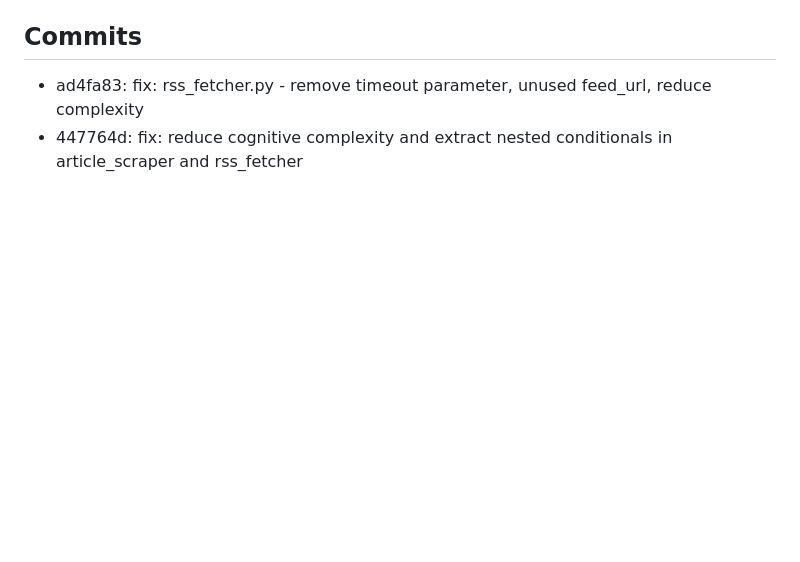
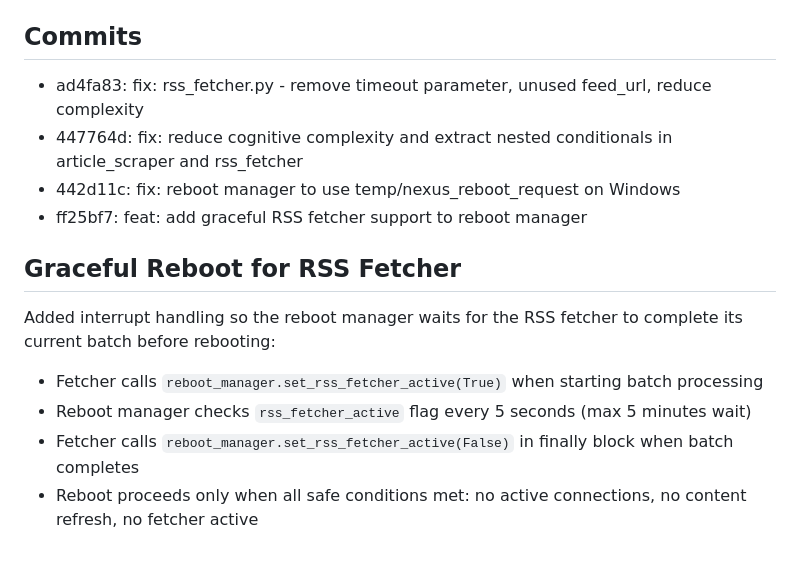
Before and after one commit to nbcr/Nexus, a Markdown page: PROJECT_CONTEXT.md, the part around the change. Rendered like a GitHub page; blank space fills up the shorter version.

Commit message:
docs: add graceful reboot details to PROJECT_CONTEXT, remove duplicate update file

```diff
--- a/PROJECT_CONTEXT.md
+++ b/PROJECT_CONTEXT.md
@@ -1603,3 +1603,12 @@ The reboot manager service monitors this file and removes it once reboot is init
 ## Commits
 - ad4fa83: fix: rss_fetcher.py - remove timeout parameter, unused feed_url, reduce complexity
 - 447764d: fix: reduce cognitive complexity and extract nested conditionals in article_scraper and rss_fetcher
+- 442d11c: fix: reboot manager to use temp/nexus_reboot_request on Windows
+- ff25bf7: feat: add graceful RSS fetcher support to reboot manager
+
+## Graceful Reboot for RSS Fetcher
+Added interrupt handling so the reboot manager waits for the RSS fetcher to complete its current batch before rebooting:
+- Fetcher calls `reboot_manager.set_rss_fetcher_active(True)` when starting batch processing
+- Reboot manager checks `rss_fetcher_active` flag every 5 seconds (max 5 minutes wait)
+- Fetcher calls `reboot_manager.set_rss_fetcher_active(False)` in finally block when batch completes
+- Reboot proceeds only when all safe conditions met: no active connections, no content refresh, no fetcher active
```
